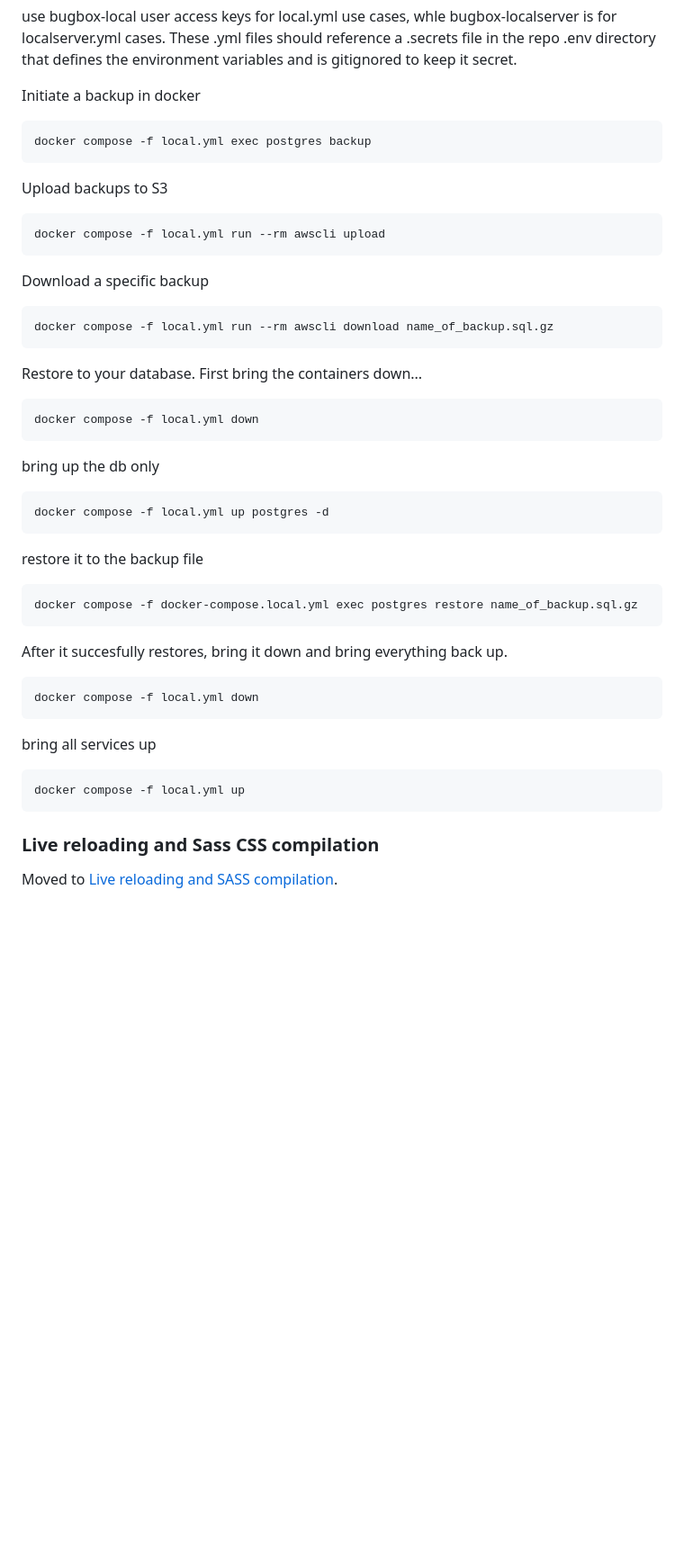
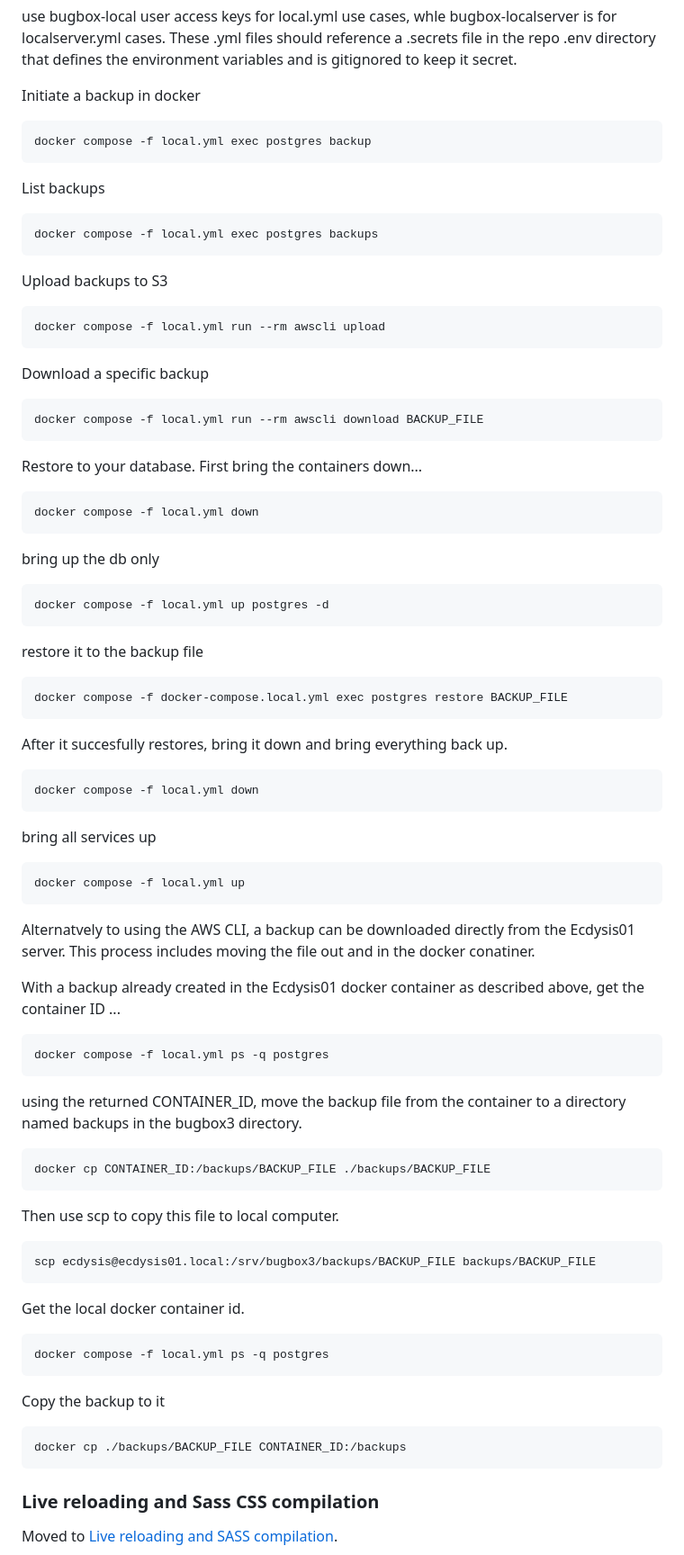
Before and after one commit to EcdysisFoundation/bugbox_open, a Markdown page: README.md, the part around the change. Shown: that part at 90% size. GitHub-like rendering; blank space fills up the shorter version.

Commit message:
more db restore info

```diff
--- a/README.md
+++ b/README.md
@@ -41,13 +41,17 @@ Initiate a backup in docker
 
     docker compose -f local.yml exec postgres backup
 
+List backups
+
+    docker compose -f local.yml exec postgres backups
+
 Upload backups to S3
 
     docker compose -f local.yml run --rm awscli upload
 
 Download a specific backup
 
-    docker compose -f local.yml run --rm awscli download name_of_backup.sql.gz
+    docker compose -f local.yml run --rm awscli download BACKUP_FILE
 
 Restore to your database. First bring the containers down...
 
@@ -59,7 +63,7 @@ bring up the db only
 
 restore it to the backup file
 
-    docker compose -f docker-compose.local.yml exec postgres restore name_of_backup.sql.gz
+    docker compose -f docker-compose.local.yml exec postgres restore BACKUP_FILE
 
 After it succesfully restores, bring it down and bring everything back up.
 
@@ -68,6 +72,28 @@ After it succesfully restores, bring it down and bring everything back up.
 bring all services up
 
     docker compose -f local.yml up
+
+Alternatvely to using the AWS CLI, a backup can be downloaded directly from the Ecdysis01 server. This process includes moving the file out and in the docker conatiner.
+
+With a backup already created in the Ecdysis01 docker container as described above, get the container ID ...
+
+    docker compose -f local.yml ps -q postgres
+
+using the returned CONTAINER_ID, move the backup file from the container to a directory named backups in the bugbox3 directory.
+
+    docker cp CONTAINER_ID:/backups/BACKUP_FILE ./backups/BACKUP_FILE
+
+Then use scp to copy this file to local computer.
+
+    scp ecdysis@ecdysis01.local:/srv/bugbox3/backups/BACKUP_FILE backups/BACKUP_FILE
+
+Get the local docker container id.
+
+    docker compose -f local.yml ps -q postgres
+
+Copy the backup to it
+
+    docker cp ./backups/BACKUP_FILE CONTAINER_ID:/backups
 
 ### Live reloading and Sass CSS compilation
 
```
